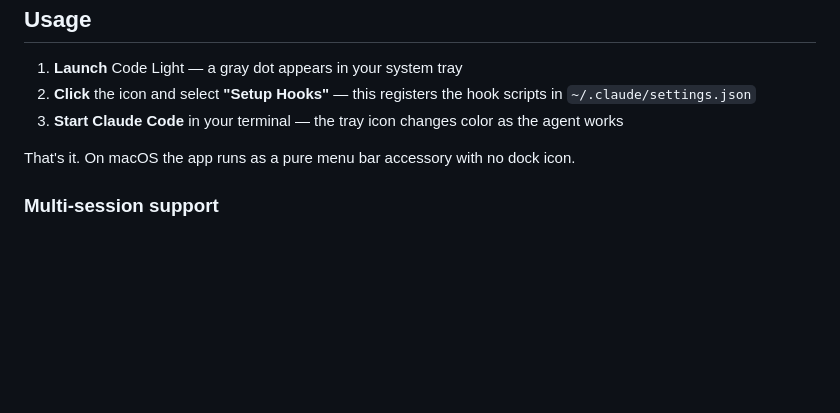
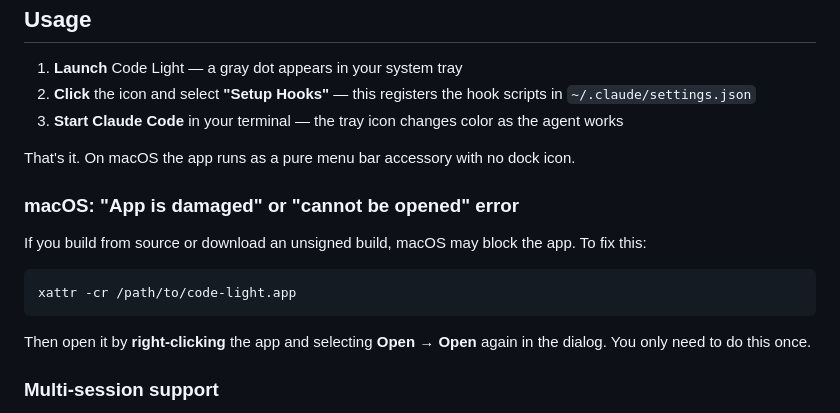
Before and after one commit to cuihp/code-light, a Markdown page: README.md, the part around the change. GitHub-like rendering; blank space fills up the shorter version.

````diff
--- a/README.md
+++ b/README.md
@@ -65,6 +65,16 @@ Built artifacts:
 
 That's it. On macOS the app runs as a pure menu bar accessory with no dock icon.
 
+### macOS: "App is damaged" or "cannot be opened" error
+
+If you build from source or download an unsigned build, macOS may block the app. To fix this:
+
+```bash
+xattr -cr /path/to/code-light.app
+```
+
+Then open it by **right-clicking** the app and selecting **Open** → **Open** again in the dialog. You only need to do this once.
+
 ### Multi-session support
 
 If you run multiple Claude Code sessions in different terminals, Code Light tracks all of them simultaneously. The icon reflects the highest-priority state across all active sessions (Error > Waiting > Working > Completed > Idle).
````
Also changed, not shown: README_CN.md (+10 -0 lines).
